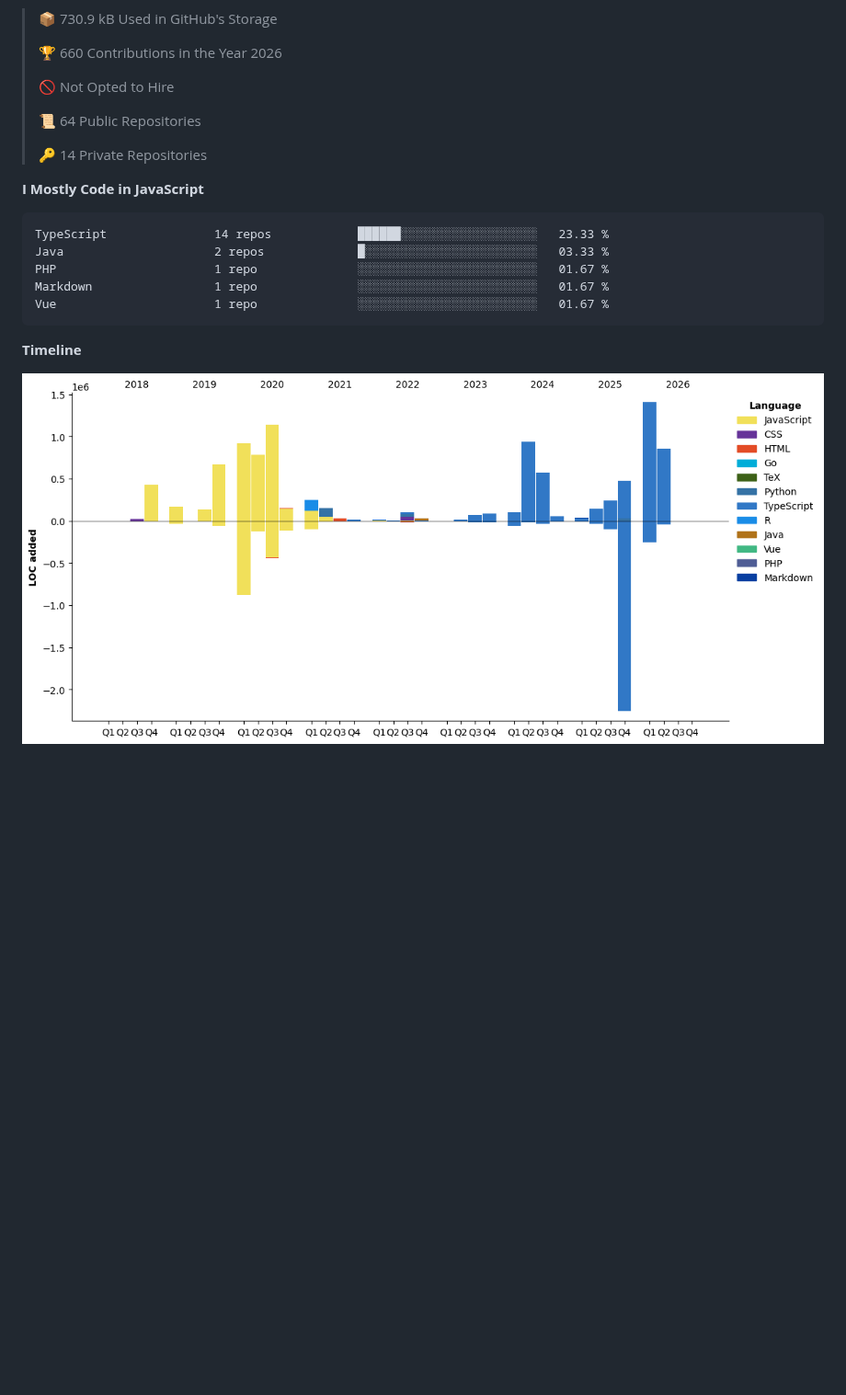
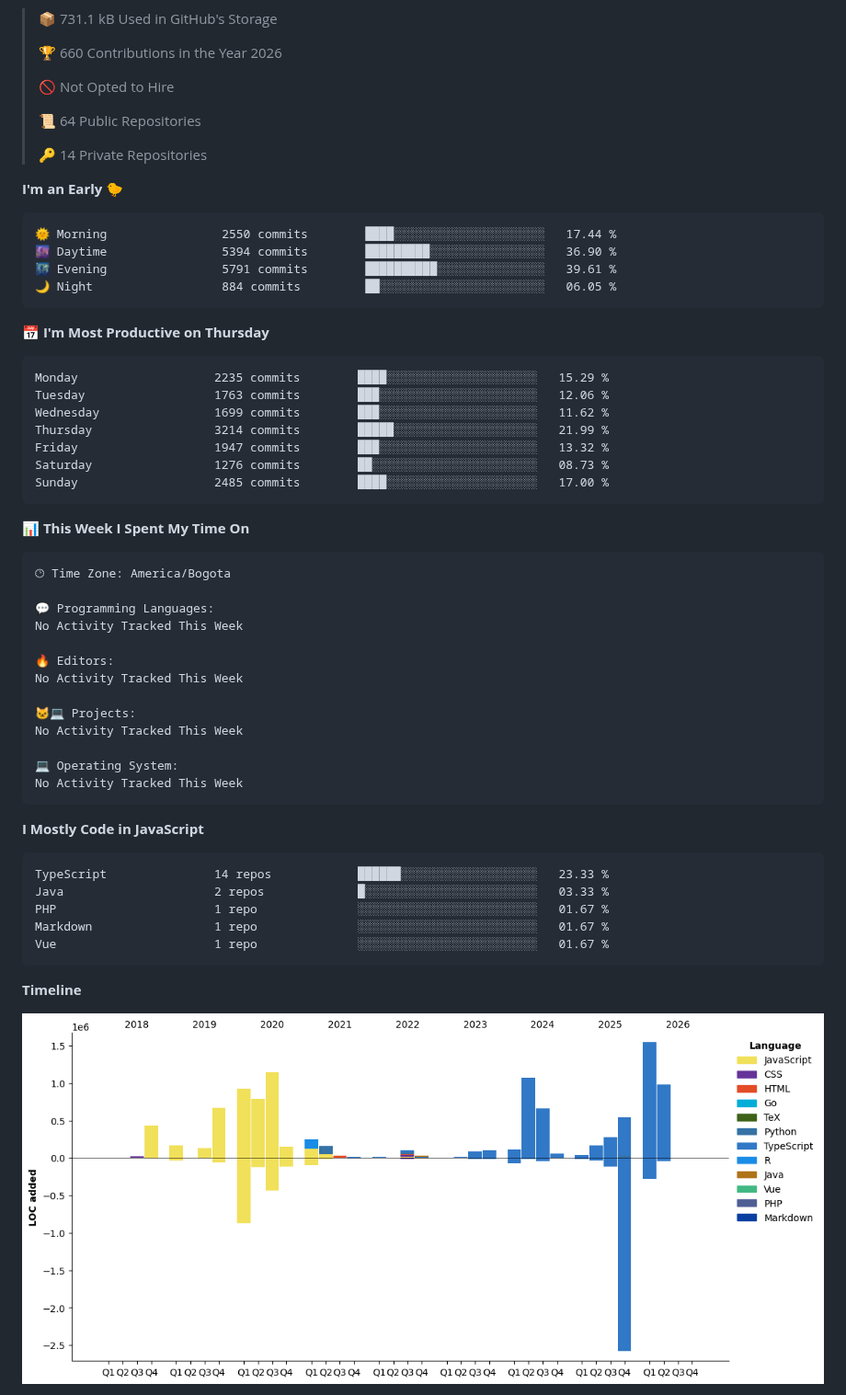
Before and after one commit to devHectorGa/devHectorGa, a Markdown page: README.md, the part around one of its changes. Shown at 92% size. GitHub-like rendering; pictures changed too: assets/bar_graph.png; blank space fills up the shorter version.

Commit message:
Updated with Dev Metrics

````diff
--- a/README.md
+++ b/README.md
@@ -18,7 +20,7 @@
 
 **🐱 My GitHub Data**
 
-> 📦 730.9 kB Used in GitHub's Storage
+> 📦 731.1 kB Used in GitHub's Storage
  >
 > 🏆 660 Contributions in the Year 2026
  >
@@ -28,6 +30,45 @@
  >
 > 🔑 14 Private Repositories
  >
+**I'm an Early 🐤**
+
+```text
+🌞 Morning                2550 commits        ████░░░░░░░░░░░░░░░░░░░░░   17.44 %
+🌆 Daytime                5394 commits        █████████░░░░░░░░░░░░░░░░   36.90 %
+🌃 Evening                5791 commits        ██████████░░░░░░░░░░░░░░░   39.61 %
+🌙 Night                  884 commits         ██░░░░░░░░░░░░░░░░░░░░░░░   06.05 %
+```
+📅 **I'm Most Productive on Thursday**
+
+```text
+Monday                   2235 commits        ████░░░░░░░░░░░░░░░░░░░░░   15.29 %
+Tuesday                  1763 commits        ███░░░░░░░░░░░░░░░░░░░░░░   12.06 %
+Wednesday                1699 commits        ███░░░░░░░░░░░░░░░░░░░░░░   11.62 %
+Thursday                 3214 commits        █████░░░░░░░░░░░░░░░░░░░░   21.99 %
+Friday                   1947 commits        ███░░░░░░░░░░░░░░░░░░░░░░   13.32 %
+Saturday                 1276 commits        ██░░░░░░░░░░░░░░░░░░░░░░░   08.73 %
+Sunday                   2485 commits        ████░░░░░░░░░░░░░░░░░░░░░   17.00 %
+```
+
+
+📊 **This Week I Spent My Time On**
+
+```text
+🕑︎ Time Zone: America/Bogota
+
+💬 Programming Languages:
+No Activity Tracked This Week
+
+🔥 Editors:
+No Activity Tracked This Week
+
+🐱‍💻 Projects:
+No Activity Tracked This Week
+
+💻 Operating System:
+No Activity Tracked This Week
+```
+
 **I Mostly Code in JavaScript**
 
 ```text
````
Also changed, not shown: other parts of README.md (+3 -1 lines).
